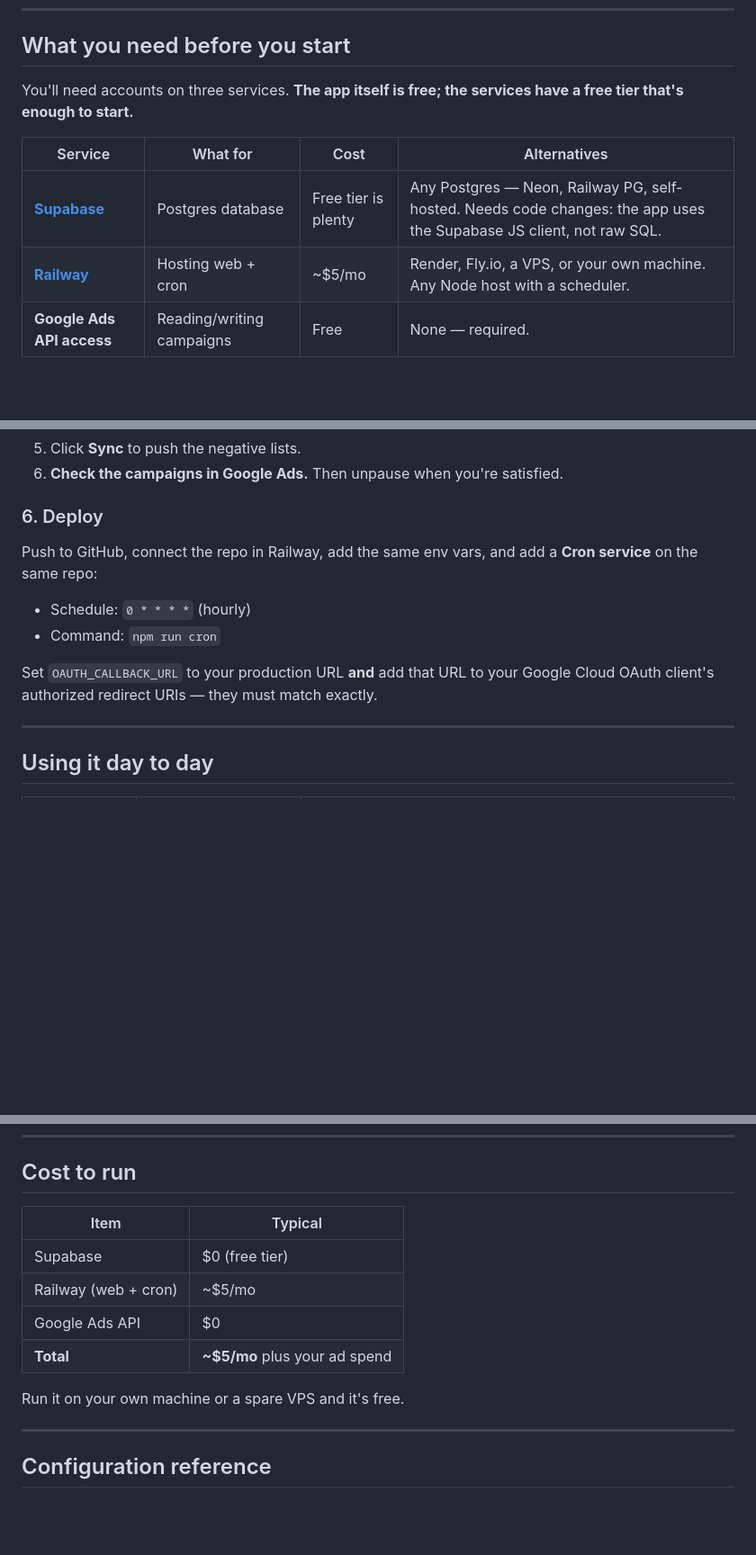
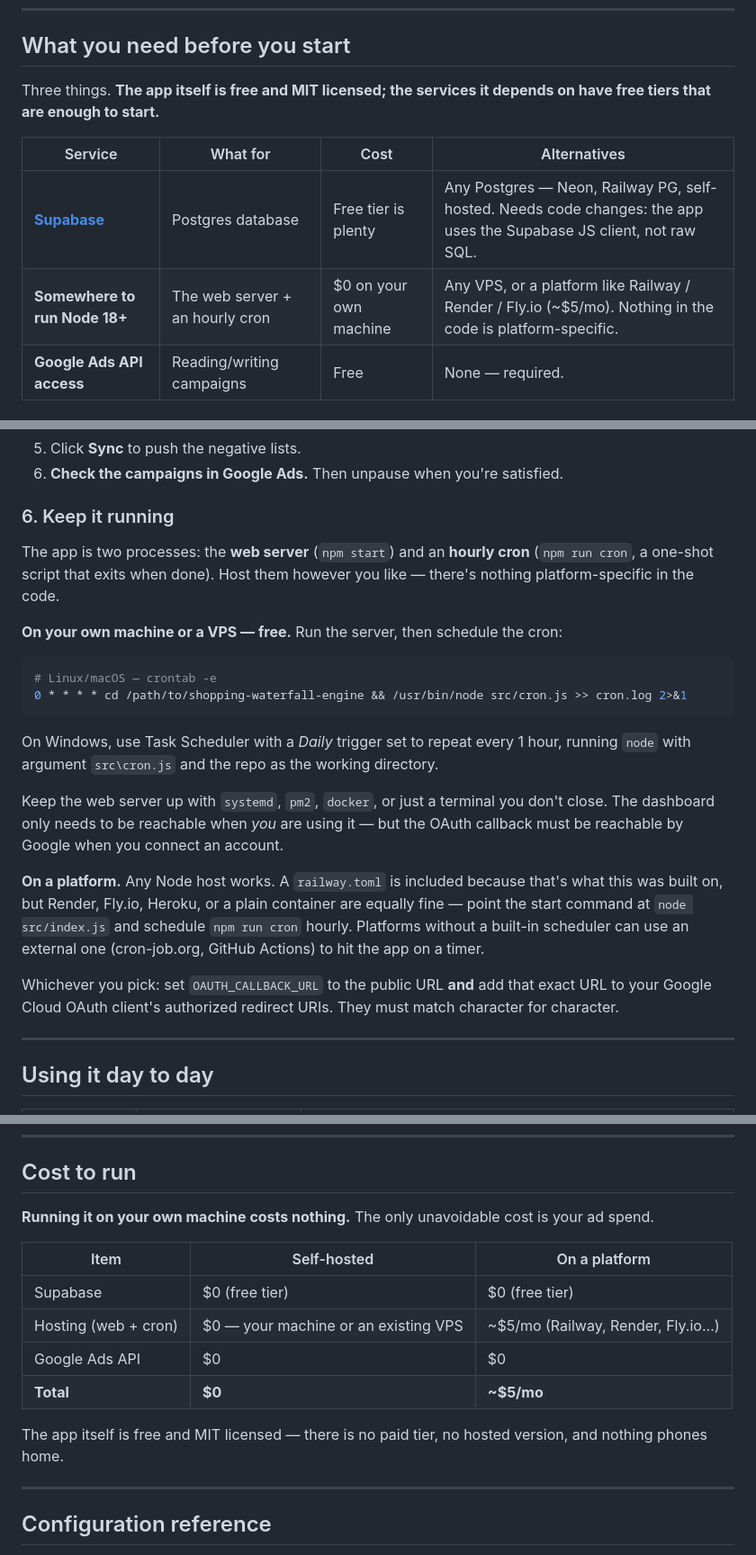
Before and after one commit to shoplfo/google-shopping-waterfall, a Markdown page: README.md, 3 parts joined by grey strips. Shown at 90% size. Drawn GitHub-style; blank space fills up the shorter version.

Commit message:
Make hosting platform-neutral; lead with the free self-hosted path
The README presented Railway as the deploy target and priced the project
at ~$5/mo. Nothing in the code is platform-specific, and running it on
your own machine costs nothing, so the docs now say that first.

- "Deploy" is now "Keep it running": explains the two processes, gives
  a crontab line and a Windows Task Scheduler equivalent, then covers
  platforms as one option among several.
- Cost table splits self-hosted ($0) from platform (~$5/mo).
- Required-services table asks for "somewhere to run Node 18+" rather
  than a specific vendor.
- CLAUDE.md dropped notes describing the original author's own Railway
  deployment, which meant nothing to anyone else.

railway.toml stays — it's a convenience for people who do choose Railway.

Co-Authored-By: Claude Opus 5 <noreply@anthropic.com>

````diff
--- a/README.md
+++ b/README.md
@@ -127,12 +127,12 @@ And optionally an account-wide block on mobile-app placements.
 
 ## What you need before you start
 
-You'll need accounts on three services. **The app itself is free; the services have a free tier that's enough to start.**
+Three things. **The app itself is free and MIT licensed; the services it depends on have free tiers that are enough to start.**
 
 | Service | What for | Cost | Alternatives |
 |---|---|---|---|
 | **[Supabase](https://supabase.com)** | Postgres database | Free tier is plenty | Any Postgres — Neon, Railway PG, self-hosted. Needs code changes: the app uses the Supabase JS client, not raw SQL. |
-| **[Railway](https://railway.app)** | Hosting web + cron | ~$5/mo | Render, Fly.io, a VPS, or your own machine. Any Node host with a scheduler. |
+| **Somewhere to run Node 18+** | The web server + an hourly cron | $0 on your own machine | Any VPS, or a platform like Railway / Render / Fly.io (~$5/mo). Nothing in the code is platform-specific. |
 | **Google Ads API access** | Reading/writing campaigns | Free | None — required. |
 
 ### Google Ads API access is the slow part
@@ -228,14 +228,35 @@ Or manage them in the dashboard's **Master Keywords** tab. (That file is gitigno
 5. Click **Sync** to push the negative lists.
 6. **Check the campaigns in Google Ads.** Then unpause when you're satisfied.
 
-### 6. Deploy
+### 6. Keep it running
 
-Push to GitHub, connect the repo in Railway, add the same env vars, and add a **Cron service** on the same repo:
+The app is two processes: the **web server** (`npm start`) and an **hourly cron**
+(`npm run cron`, a one-shot script that exits when done). Host them however you like —
+there's nothing platform-specific in the code.
 
-- Schedule: `0 * * * *` (hourly)
-- Command: `npm run cron`
+**On your own machine or a VPS — free.** Run the server, then schedule the cron:
 
-Set `OAUTH_CALLBACK_URL` to your production URL **and** add that URL to your Google Cloud OAuth client's authorized redirect URIs — they must match exactly.
+```bash
+# Linux/macOS — crontab -e
+0 * * * * cd /path/to/shopping-waterfall-engine && /usr/bin/node src/cron.js >> cron.log 2>&1
+```
+
+On Windows, use Task Scheduler with a *Daily* trigger set to repeat every 1 hour,
+running `node` with argument `src\cron.js` and the repo as the working directory.
+
+Keep the web server up with `systemd`, `pm2`, `docker`, or just a terminal you don't
+close. The dashboard only needs to be reachable when *you* are using it — but the OAuth
+callback must be reachable by Google when you connect an account.
+
+**On a platform.** Any Node host works. A `railway.toml` is included because that's
+what this was built on, but Render, Fly.io, Heroku, or a plain container are equally
+fine — point the start command at `node src/index.js` and schedule `npm run cron`
+hourly. Platforms without a built-in scheduler can use an external one
+(cron-job.org, GitHub Actions) to hit the app on a timer.
+
+Whichever you pick: set `OAUTH_CALLBACK_URL` to the public URL **and** add that exact
+URL to your Google Cloud OAuth client's authorized redirect URIs. They must match
+character for character.
 
 ---
 
@@ -259,14 +280,17 @@ Adding or removing keywords **does not** push to Google automatically — click
 
 ## Cost to run
 
-| Item | Typical |
-|---|---|
-| Supabase | $0 (free tier) |
-| Railway (web + cron) | ~$5/mo |
-| Google Ads API | $0 |
-| **Total** | **~$5/mo** plus your ad spend |
+**Running it on your own machine costs nothing.** The only unavoidable cost is your ad spend.
 
-Run it on your own machine or a spare VPS and it's free.
+| Item | Self-hosted | On a platform |
+|---|---|---|
+| Supabase | $0 (free tier) | $0 (free tier) |
+| Hosting (web + cron) | $0 — your machine or an existing VPS | ~$5/mo (Railway, Render, Fly.io…) |
+| Google Ads API | $0 | $0 |
+| **Total** | **$0** | **~$5/mo** |
+
+The app itself is free and MIT licensed — there is no paid tier, no hosted version,
+and nothing phones home.
 
 ---
 
````
Also changed, not shown: CLAUDE.md (+3 -3 lines).
